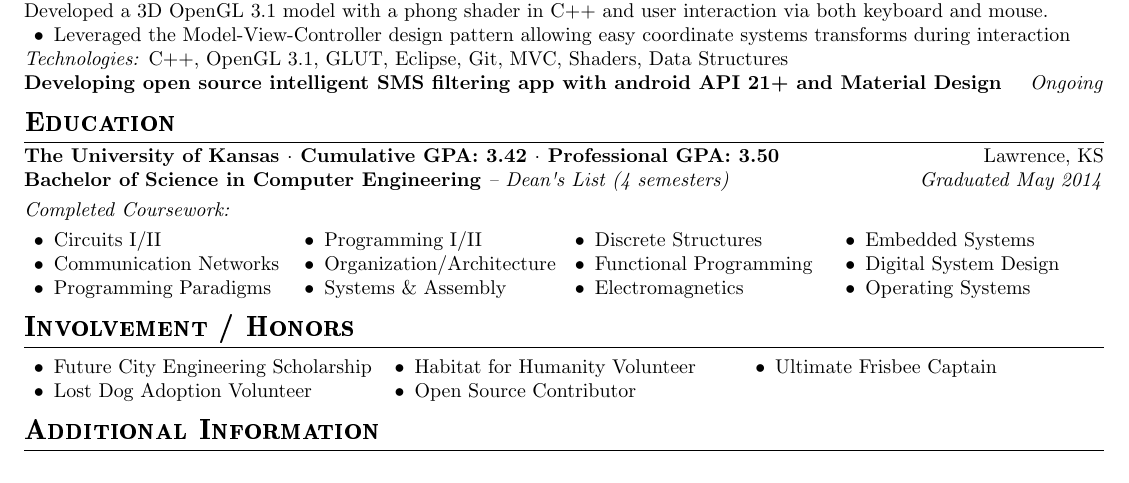
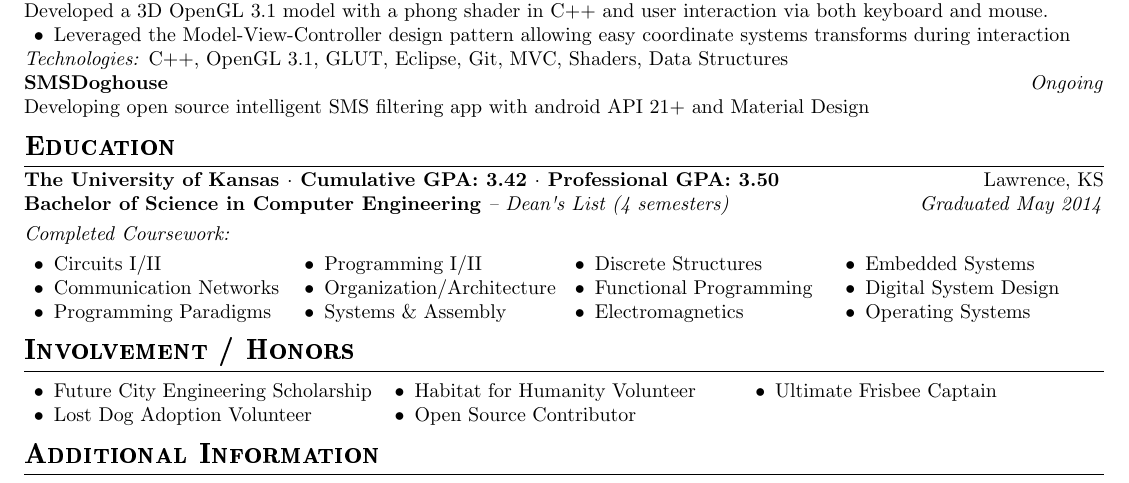
Before and after one commit to ndisidore/super-duper-resume, a LaTeX CV (resume.tex): part of page 2 of 3 before the commit and part of page 2 of 2 after it, cut so that both start at the same text. Compiled offline with pdfLaTeX.

Commit message:
Prevent LaTeX from greedily spilling to next page

```diff
--- a/resume.tex
+++ b/resume.tex
@@ -187,7 +187,8 @@ Developed a 3D OpenGL 3.1 model with a phong shader in C++ and user interaction
 \end{itemize}
 \textit{Technologies:} C++, OpenGL 3.1, GLUT, Eclipse, Git, MVC, Shaders, Data Structures \\
 % SMS Doghouse
-\textbf{Developing open source intelligent SMS filtering app with android API 21+ and Material Design} \hfill \textit{Ongoing}
+\textbf{SMSDoghouse} \hfill \textit{Ongoing} \\
+Developing open source intelligent SMS filtering app with android API 21+ and Material Design
 
 \section*{Education}
 \textbf{The University of Kansas $\cdot$ Cumulative GPA: 3.42 $\cdot$ Professional GPA: 3.50}
@@ -226,6 +227,9 @@ Lawrence, KS \\
   \end{itemize}
 \end{multicols}
 
+% Prevent LaTeX from greedily splilling to next page
+\enlargethispage{3\baselineskip}
+
 \section*{Additional Information}
 \begin{multicols}{2}
   \begin{itemize}
```
